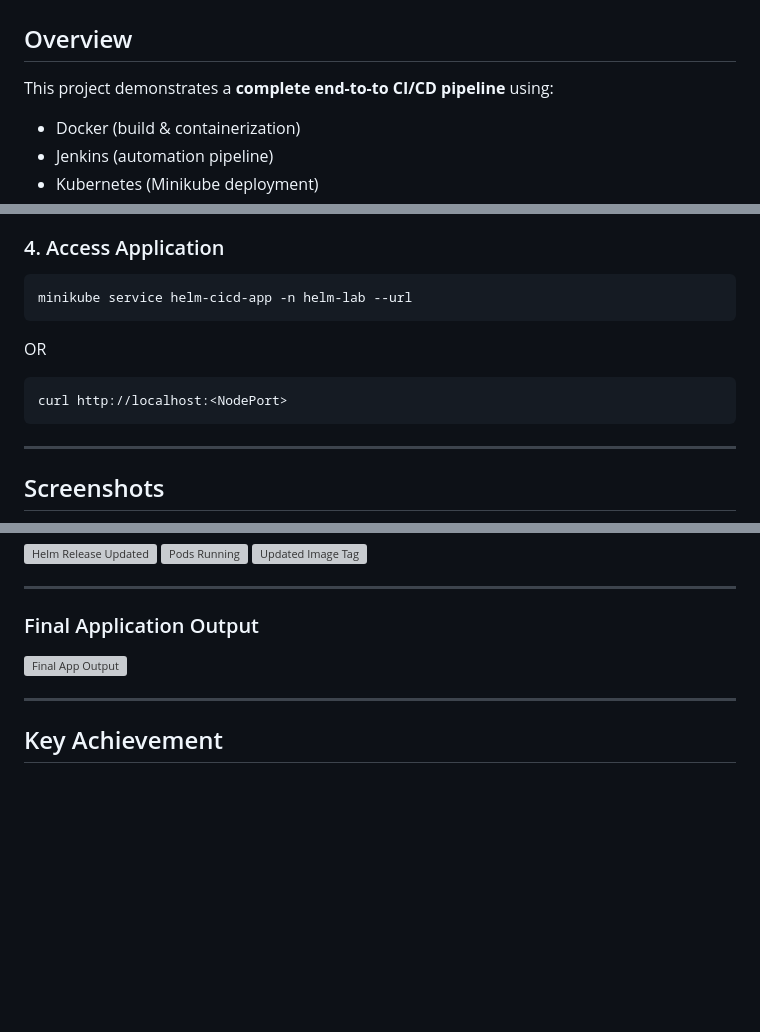
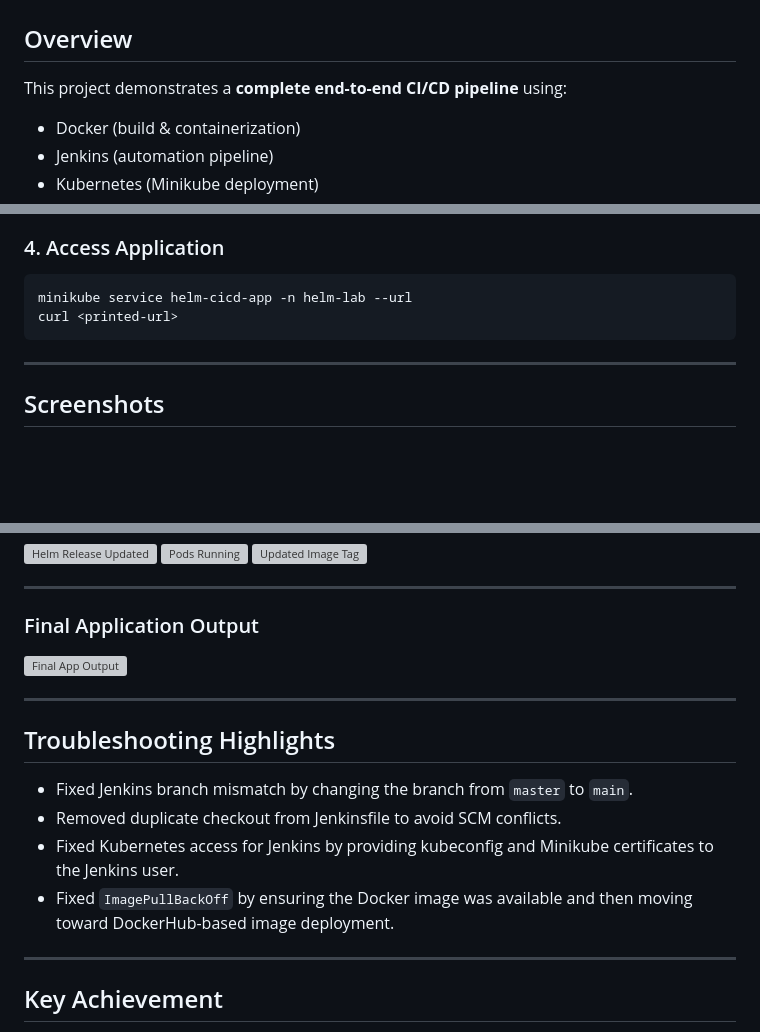
Before and after one commit to A-Raheman/devops-portfolio, a Markdown page: projects/19-helm-cicd/README.md, 3 parts joined by grey strips. Drawn GitHub-style; blank space fills up the shorter version; grey boxes are pictures that could not be loaded.

Commit message:
Fixed README section

````diff
--- a/projects/19-helm-cicd/README.md
+++ b/projects/19-helm-cicd/README.md
@@ -1,7 +1,7 @@
 # Project 19 - Helm CI/CD Pipeline
 
 ## Overview
-This project demonstrates a **complete end-to-to CI/CD pipeline** using:
+This project demonstrates a **complete end-to-end CI/CD pipeline** using:
 - Docker (build & containerization)
 - Jenkins (automation pipeline)
 - Kubernetes (Minikube deployment)
@@ -91,10 +91,7 @@ helm list -n helm-lab
 ### 4. Access Application
 ```bash
 minikube service helm-cicd-app -n helm-lab --url
-```
-OR
-```bash
-curl http://localhost:<NodePort>
+curl <printed-url>
 ```
 ---
 
@@ -149,6 +146,15 @@ curl http://localhost:<NodePort>
 
 ---
 
+## Troubleshooting Highlights
+
+- Fixed Jenkins branch mismatch by changing the branch from `master` to `main`.
+- Removed duplicate checkout from Jenkinsfile to avoid SCM conflicts.
+- Fixed Kubernetes access for Jenkins by providing kubeconfig and Minikube certificates to the Jenkins user.
+- Fixed `ImagePullBackOff` by ensuring the Docker image was available and then moving toward DockerHub-based image deployment.
+
+---
+
 ## Key Achievement
 - Fully automated CI/CD pipeline using Helm
 - Production-style deployment workflow
````
